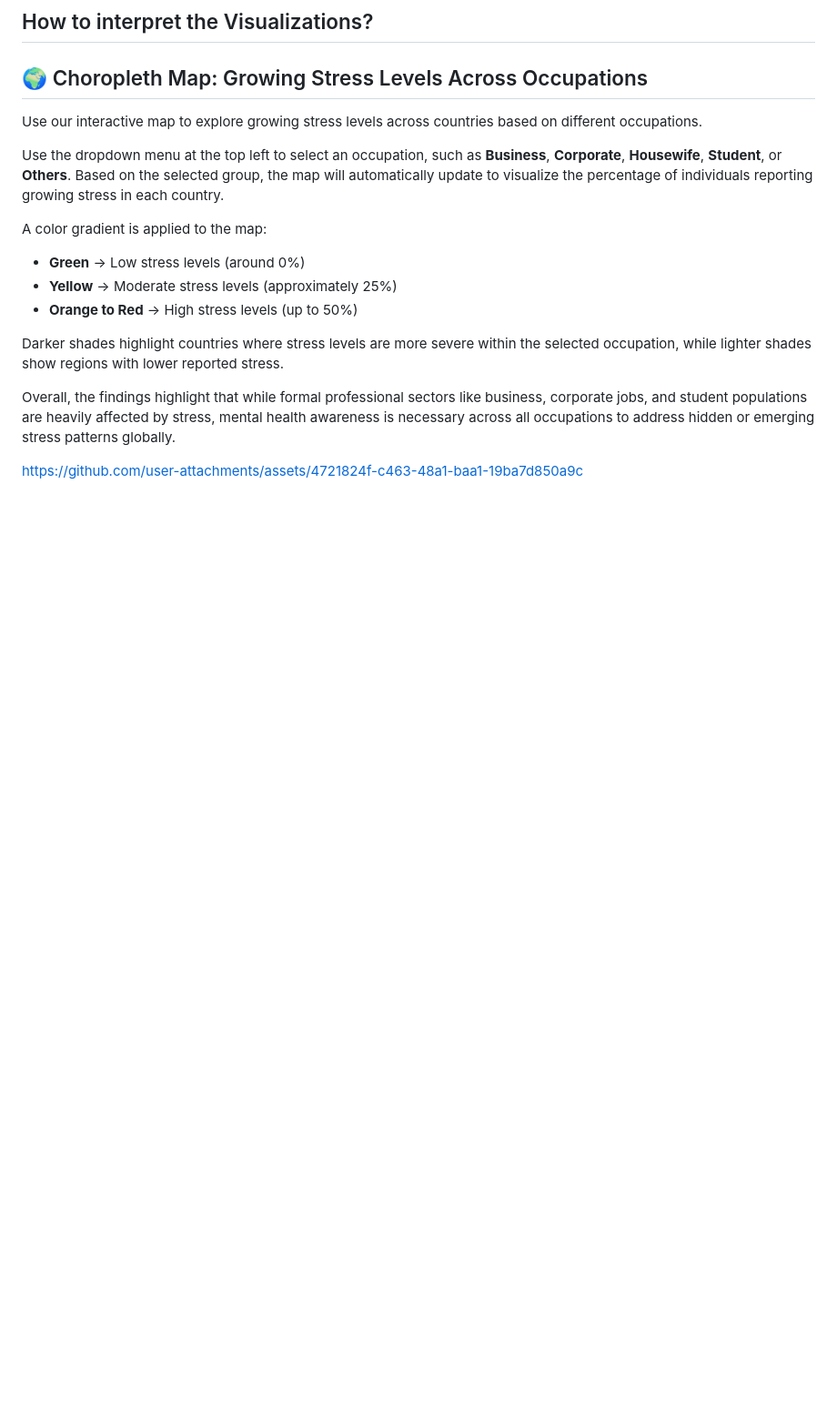
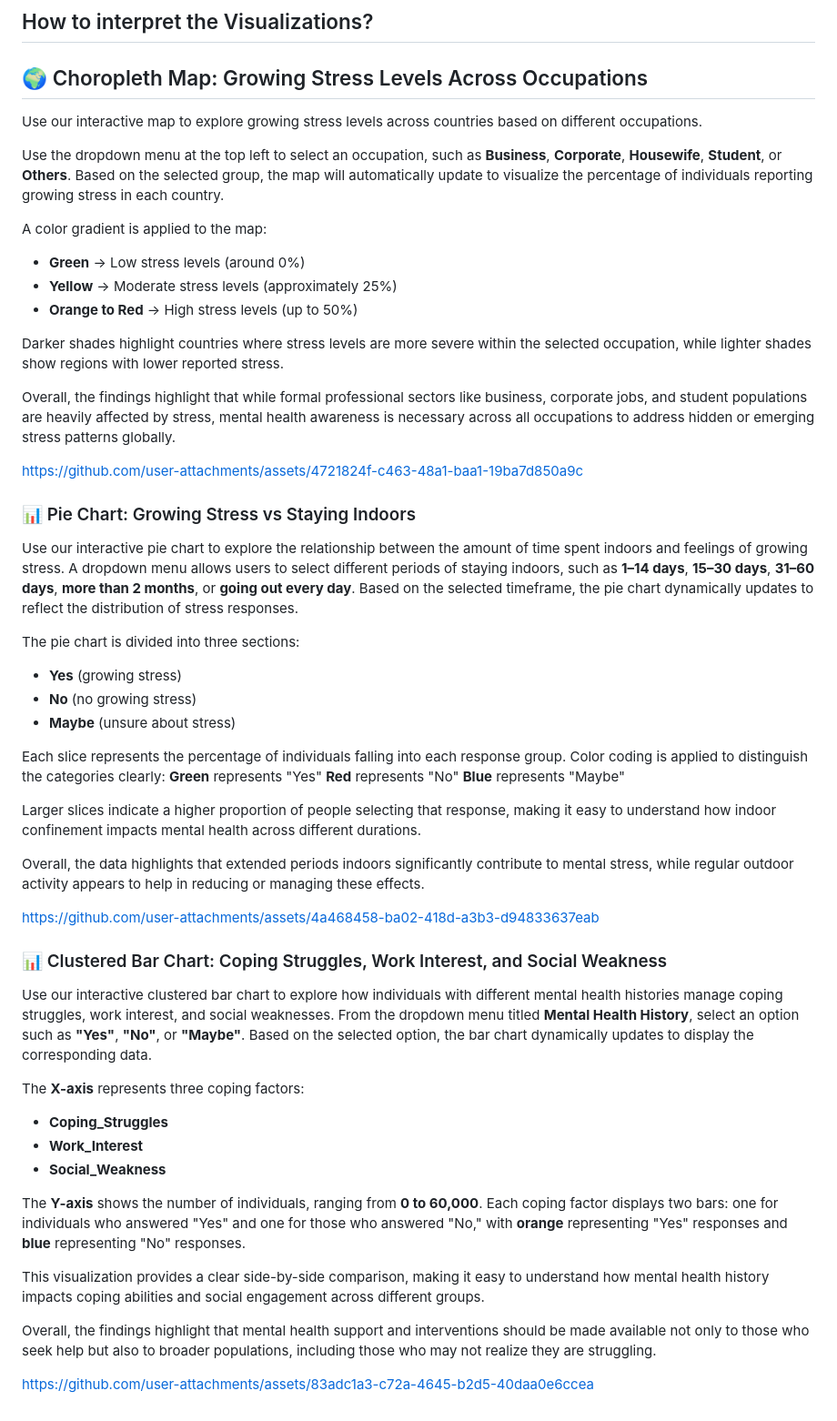
Before and after one commit to Adi-113/Dataviz, a Markdown page: README.md, the part around the change. Shown: that part at 91% size. Drawn GitHub-style; blank space fills up the shorter version.

```diff
--- a/README.md
+++ b/README.md
@@ -61,3 +61,38 @@ Darker shades highlight countries where stress levels are more severe within the
 Overall, the findings highlight that while formal professional sectors like business, corporate jobs, and student populations are heavily affected by stress, mental health awareness is necessary across all occupations to address hidden or emerging stress patterns globally.
 
 https://github.com/user-attachments/assets/4721824f-c463-48a1-baa1-19ba7d850a9c
+
+### 📊 Pie Chart: Growing Stress vs Staying Indoors
+
+Use our interactive pie chart to explore the relationship between the amount of time spent indoors and feelings of growing stress. A dropdown menu allows users to select different periods of staying indoors, such as **1–14 days**, **15–30 days**, **31–60 days**, **more than 2 months**, or **going out every day**. Based on the selected timeframe, the pie chart dynamically updates to reflect the distribution of stress responses.
+
+The pie chart is divided into three sections:
+- **Yes** (growing stress)
+- **No** (no growing stress)
+- **Maybe** (unsure about stress)
+
+Each slice represents the percentage of individuals falling into each response group. Color coding is applied to distinguish the categories clearly: **Green** represents "Yes" **Red** represents "No" **Blue** represents "Maybe"
+
+Larger slices indicate a higher proportion of people selecting that response, making it easy to understand how indoor confinement impacts mental health across different durations.
+
+Overall, the data highlights that extended periods indoors significantly contribute to mental stress, while regular outdoor activity appears to help in reducing or managing these effects.
+
+https://github.com/user-attachments/assets/4a468458-ba02-418d-a3b3-d94833637eab
+
+### 📊 Clustered Bar Chart: Coping Struggles, Work Interest, and Social Weakness
+
+Use our interactive clustered bar chart to explore how individuals with different mental health histories manage coping struggles, work interest, and social weaknesses. From the dropdown menu titled **Mental Health History**, select an option such as **"Yes"**, **"No"**, or **"Maybe"**. Based on the selected option, the bar chart dynamically updates to display the corresponding data.
+
+The **X-axis** represents three coping factors:
+- **Coping_Struggles**
+- **Work_Interest**
+- **Social_Weakness**
+
+The **Y-axis** shows the number of individuals, ranging from **0 to 60,000**. Each coping factor displays two bars: one for individuals who answered "Yes" and one for those who answered "No," with **orange** representing "Yes" responses and **blue** representing "No" responses.
+
+This visualization provides a clear side-by-side comparison, making it easy to understand how mental health history impacts coping abilities and social engagement across different groups.
+
+Overall, the findings highlight that mental health support and interventions should be made available not only to those who seek help but also to broader populations, including those who may not realize they are struggling.
+
+
+https://github.com/user-attachments/assets/83adc1a3-c72a-4645-b2d5-40daa0e6ccea
```
